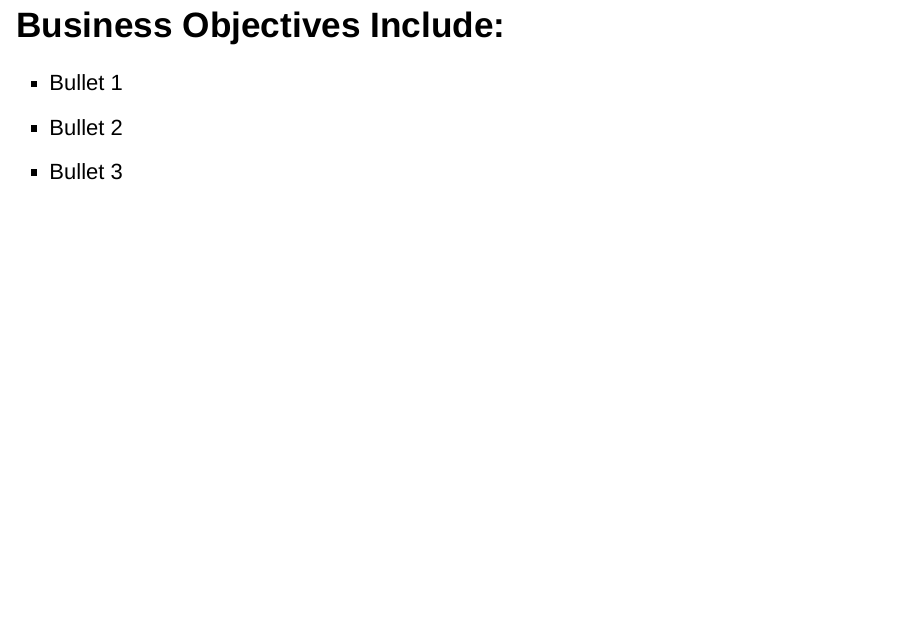
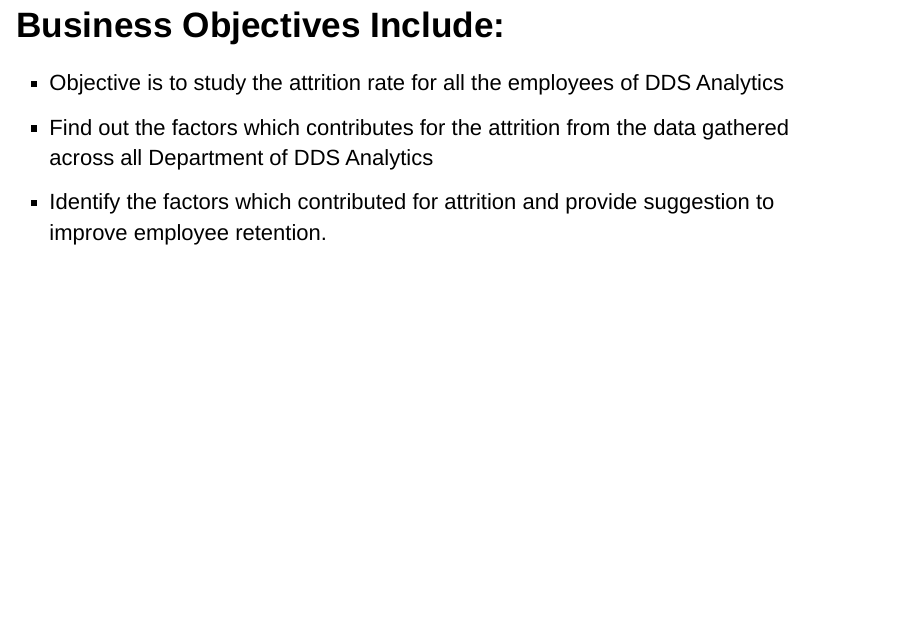
Before and after one commit to danageis/SMU-MSDS6306-CaseStudy2, an R Markdown document (Talent_Management_MSDS6306_CS2_slides.Rmd): page 3 of 10. Rendered offline with R 4.5, knitr and Pandoc, with nearby package versions; drawn as Slidy slides in place of the format the file asks for.

Commit message:
Business Objectives

```diff
--- a/Talent_Management_MSDS6306_CS2_slides.Rmd
+++ b/Talent_Management_MSDS6306_CS2_slides.Rmd
@@ -21,9 +21,9 @@
 
 ## Business Objectives Include:
 
-- Bullet 1
-- Bullet 2
-- Bullet 3
+- Objective is to study the attrition rate for all the employees of DDS Analytics
+- Find out the factors which contributes for the attrition from the data gathered across all Department of DDS Analytics
+- Identify the factors which contributed for attrition and provide suggestion to improve employee retention.
 
 ## Points about the Data:
 
```
